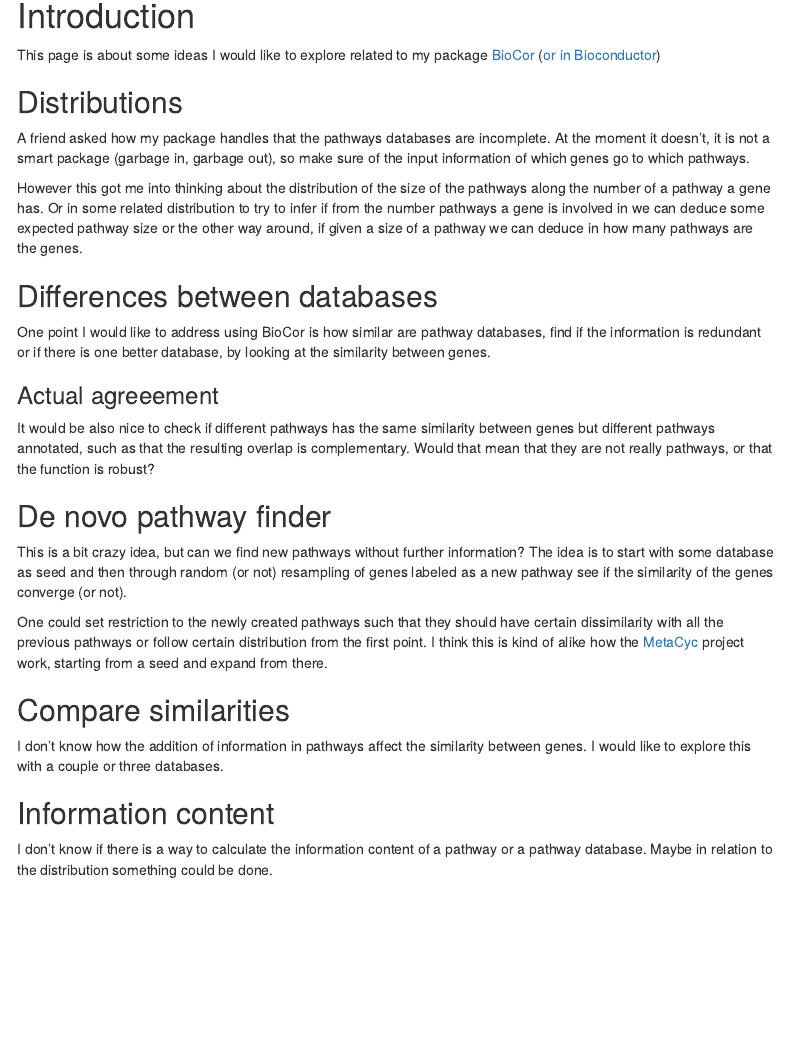
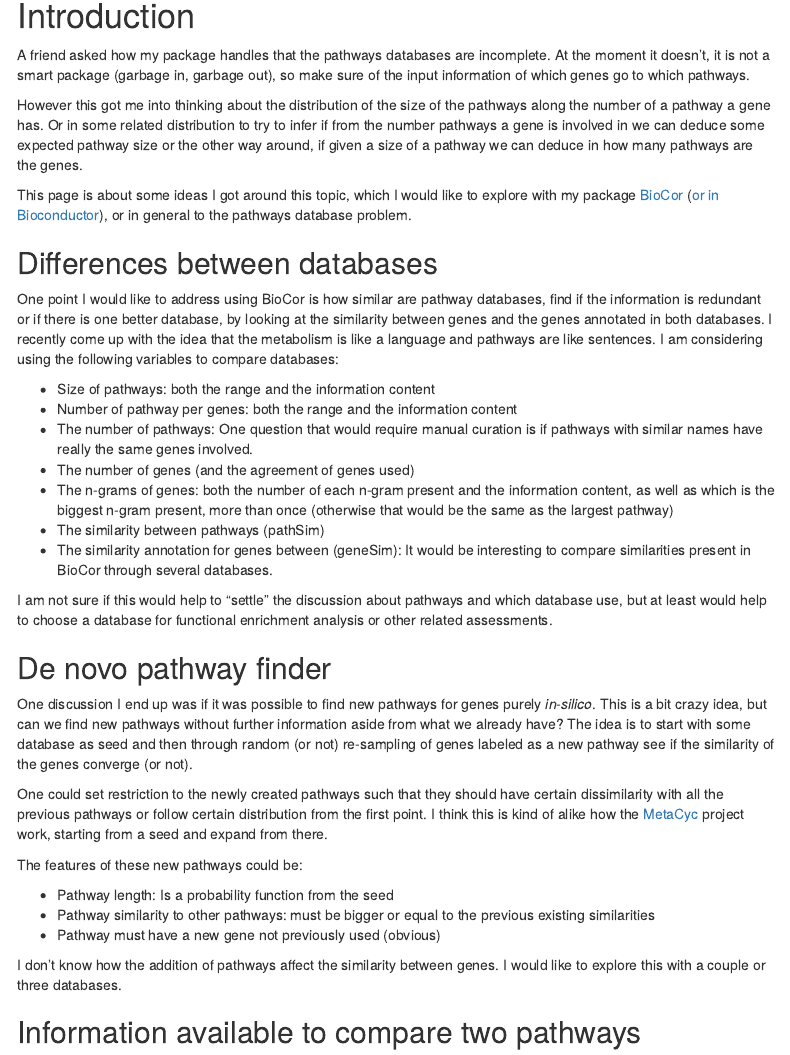
Before and after one commit to llrs/llrs.github.io, an R Markdown document (comments.Rmd): the page in a window 1100 px wide, from 150 px down. Rendered offline with R 4.5, knitr and Pandoc, with nearby package versions; menus at the side of the page are left out.

Commit message:
Update new ideas, reorganize a bit

```diff
--- a/comments.Rmd
+++ b/comments.Rmd
@@ -30,32 +30,39 @@ knitr::opts_chunk$set(echo = TRUE, collapse = TRUE)
 # Introduction
 
 
-This page is about some ideas I would like to explore related to my package [BioCor](https://github.com/llrs/BioCor) ([or in Bioconductor](https://bioconductor.org/packages/BioCor))
-
-## Distributions
-
 A friend asked how my package handles that the pathways databases are incomplete. At the moment it doesn't, it is not a smart package (garbage in, garbage out), so make sure of the input information of which genes go to which pathways.
 
 However this got me into thinking about the distribution of the size of the pathways along the number of a pathway a gene has. Or in some related distribution to try to infer if from the number pathways a gene is involved in we can deduce some expected pathway size or the other way around, if given a size of a pathway we can deduce in how many pathways are the genes.
 
+This page is about some ideas I got around this topic, which I would like to explore with my package [BioCor](https://github.com/llrs/BioCor) ([or in Bioconductor](https://bioconductor.org/packages/BioCor)), or in general to the pathways database problem.
+
+
 ## Differences between databases
 
-One point I would like to address using BioCor is how similar are pathway databases, find if the information is redundant or if there is one better database, by looking at the similarity between genes.
+One point I would like to address using BioCor is how similar are pathway databases, find if the information is redundant or if there is one better database, by looking at the similarity between genes and the genes annotated in both databases. I recently come up with the idea that the metabolism is like a language and pathways are like sentences. I am considering using the following variables to compare databases:
 
-### Actual agreeement
+- Size of pathways: both the range and the information content
+- Number of pathway per genes: both the range and the information content
+- The number of pathways: One question that would require manual curation is if pathways with similar names have really the same genes involved.
+- The number of genes (and the agreement of genes used)
+- The n-grams of genes: both the number of each n-gram present and the information content, as well as which is the biggest n-gram present, more than once (otherwise that would be the same as the largest pathway)
+- The similarity between pathways (pathSim)
+- The similarity annotation for genes between (geneSim): It would be interesting to compare similarities present in BioCor through several databases.
 
-It would be also nice to check if different pathways has the same similarity between genes but different pathways annotated, such as that the resulting overlap is complementary. Would that mean that they are not really pathways, or that the function is robust?
+I am not sure if this would help to "settle" the discussion about pathways and which database use, but at least would help to choose a database for functional enrichment analysis or other related assessments.
 
 ## De novo pathway finder
 
-This is a bit crazy idea, but can we find new pathways without further information? The idea is to start with some database as seed and then through random (or not) resampling of genes labeled as a new pathway see if the similarity of the genes converge (or not).
+One discussion I end up was if it was possible to find new pathways for genes purely *in-silico*. This is a bit crazy idea, but can we find new pathways without further information aside from what we already have? The idea is to start with some database as seed and then through random (or not) re-sampling of genes labeled as a new pathway see if the similarity of the genes converge (or not).
 
 One could set restriction to the newly created pathways such that they should have certain dissimilarity with all the previous pathways or follow certain distribution from the first point. I think this is kind of alike how the [MetaCyc](https://metacyc.org/) project work, starting from a seed and expand from there.
 
-## Compare similarities
+The features of these new pathways could be:
 
-I don't know how the addition of information in pathways affect the similarity between genes. I would like to explore this with a couple or three databases.
+- Pathway length: Is a probability function from the seed
+- Pathway similarity to other pathways: must be bigger or equal to the previous existing similarities
+- Pathway must have a new gene not previously used (obvious)
 
-## Information content
+I don't know how the addition of pathways affect the similarity between genes. I would like to explore this with a couple or three databases.
 
-I don't know if there is a way to calculate the information content of a pathway or a pathway database. Maybe in relation to the distribution something could be done.
+## Information available to compare two pathways
```
